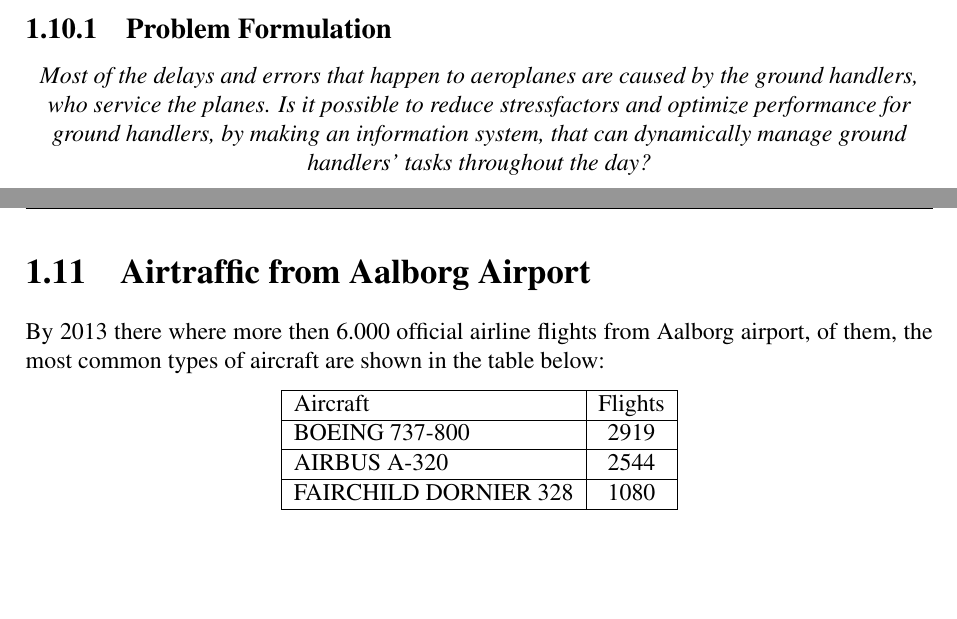
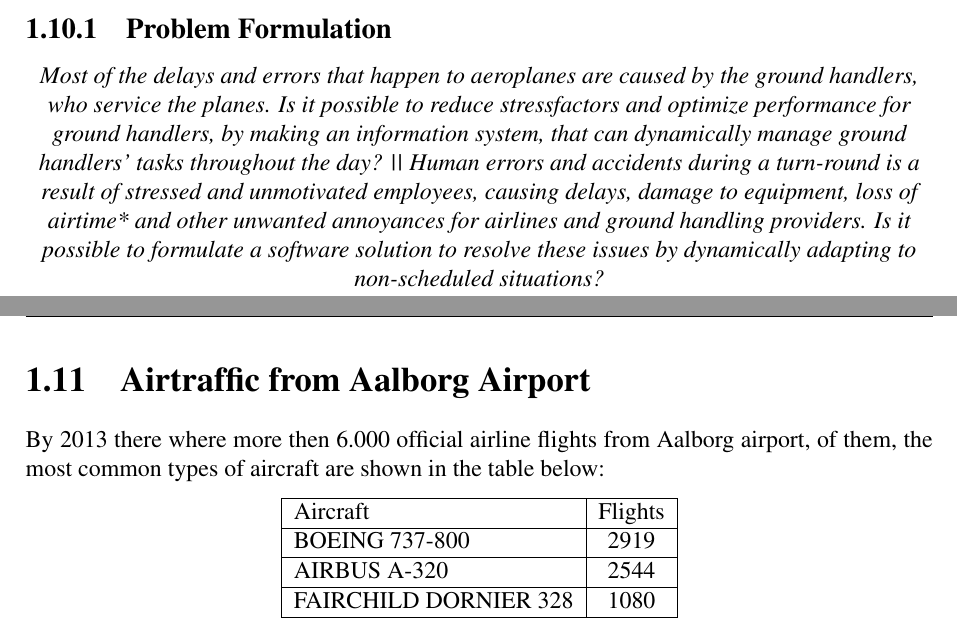
Before and after one commit to amatt13/GroundHandling, a LaTeX thesis (Report/main.tex, which reads Report/Analyse/ProblemStatemen.tex): two parts of pages 18 and 19 of 20 before the commit and two parts of pages 19 and 20 of 21 after it, joined at a grey line, cut so that both start at the same text, the shorter picture padded with empty space. Compiled offline with pdfLaTeX.

Commit message:
New Problem Statement

```diff
--- a/Report/Analyse/ProblemStatemen.tex
+++ b/Report/Analyse/ProblemStatemen.tex
@@ -7,5 +7,5 @@
 Accidents do not only lead to dangerous situations for the workers, but can also become very expensive for the companies; first of all because of the cost of the repair, but also because the aeroplane will then have to spend more time on the ground.
 \subsection{Problem Formulation}
 \begin{center}
-\textit{Most of the delays and errors that happen to aeroplanes are caused by the ground handlers, who service the planes. Is it possible to reduce stressfactors and optimize performance for ground handlers, by making an information system, that can dynamically manage ground handlers' tasks throughout the day?}
+\textit{Most of the delays and errors that happen to aeroplanes are caused by the ground handlers, who service the planes. Is it possible to reduce stressfactors and optimize performance for ground handlers, by making an information system, that can dynamically manage ground handlers' tasks throughout the day? || Human errors and accidents during a turn-round is a result of stressed and unmotivated employees, causing delays, damage to equipment, loss of airtime* and other unwanted annoyances for airlines and ground handling providers. Is it possible to formulate a software solution to resolve these issues by dynamically adapting to non-scheduled situations?}
 \end{center}
```
Also changed, not shown: Report/main.tex (+1 -1 lines), 4 other files.
